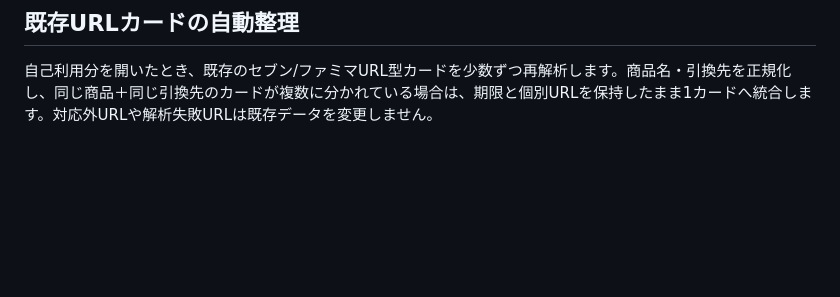
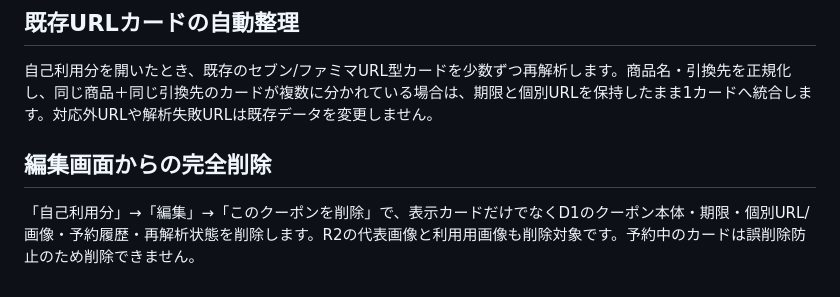
Before and after one commit to 45kikurage-rgb/copy-paste, a Markdown page: README_COUPON.md, the part around the change. Rendered like a GitHub page; blank space fills up the shorter version.

Commit message:
Document full coupon deletion behavior

```diff
--- a/README_COUPON.md
+++ b/README_COUPON.md
@@ -107,3 +107,7 @@ PWAのWeb Share Targetを使い、Androidの共有メニューからクーポン
 ## 既存URLカードの自動整理
 
 自己利用分を開いたとき、既存のセブン/ファミマURL型カードを少数ずつ再解析します。商品名・引換先を正規化し、同じ商品＋同じ引換先のカードが複数に分かれている場合は、期限と個別URLを保持したまま1カードへ統合します。対応外URLや解析失敗URLは既存データを変更しません。
+
+## 編集画面からの完全削除
+
+「自己利用分」→「編集」→「このクーポンを削除」で、表示カードだけでなくD1のクーポン本体・期限・個別URL/画像・予約履歴・再解析状態を削除します。R2の代表画像と利用用画像も削除対象です。予約中のカードは誤削除防止のため削除できません。
```
